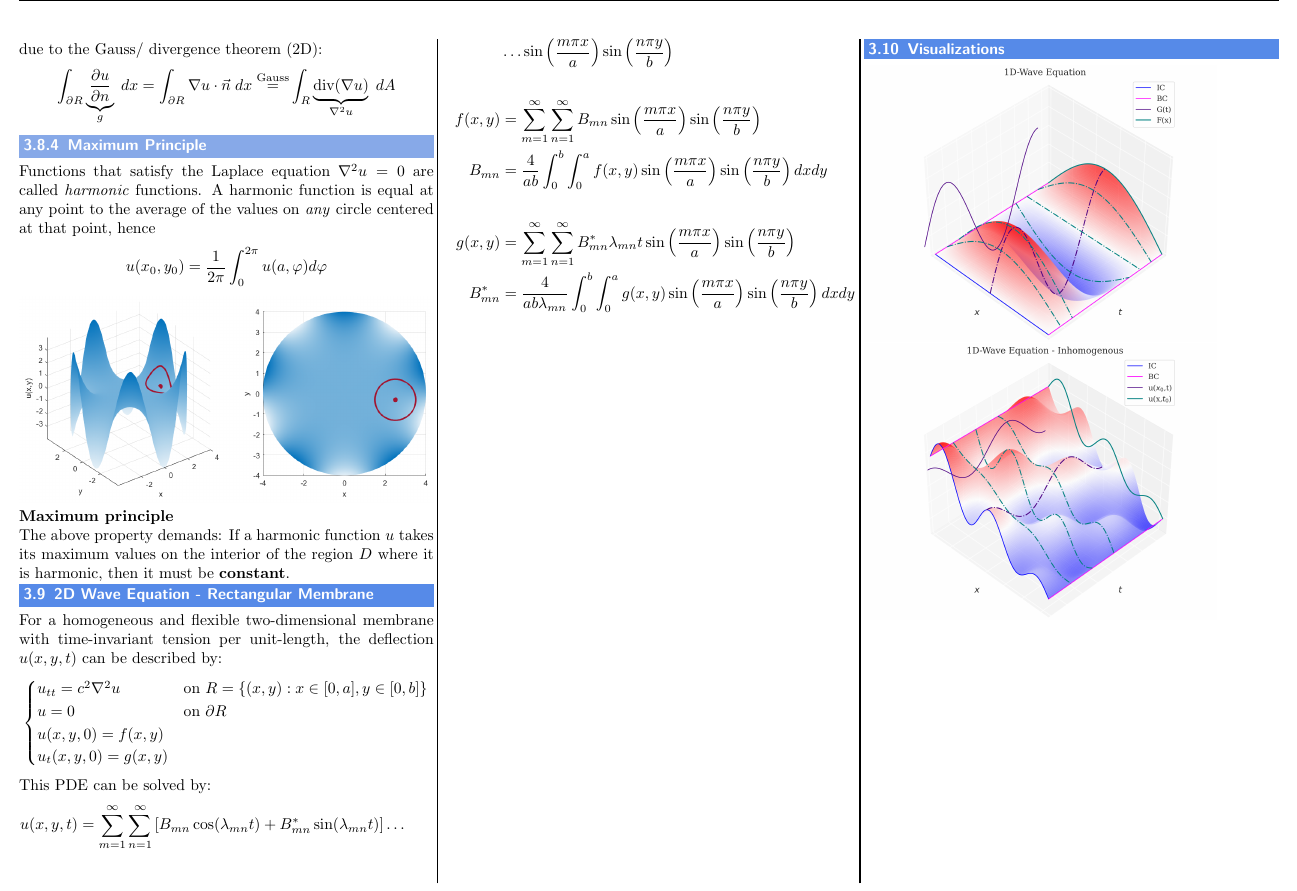
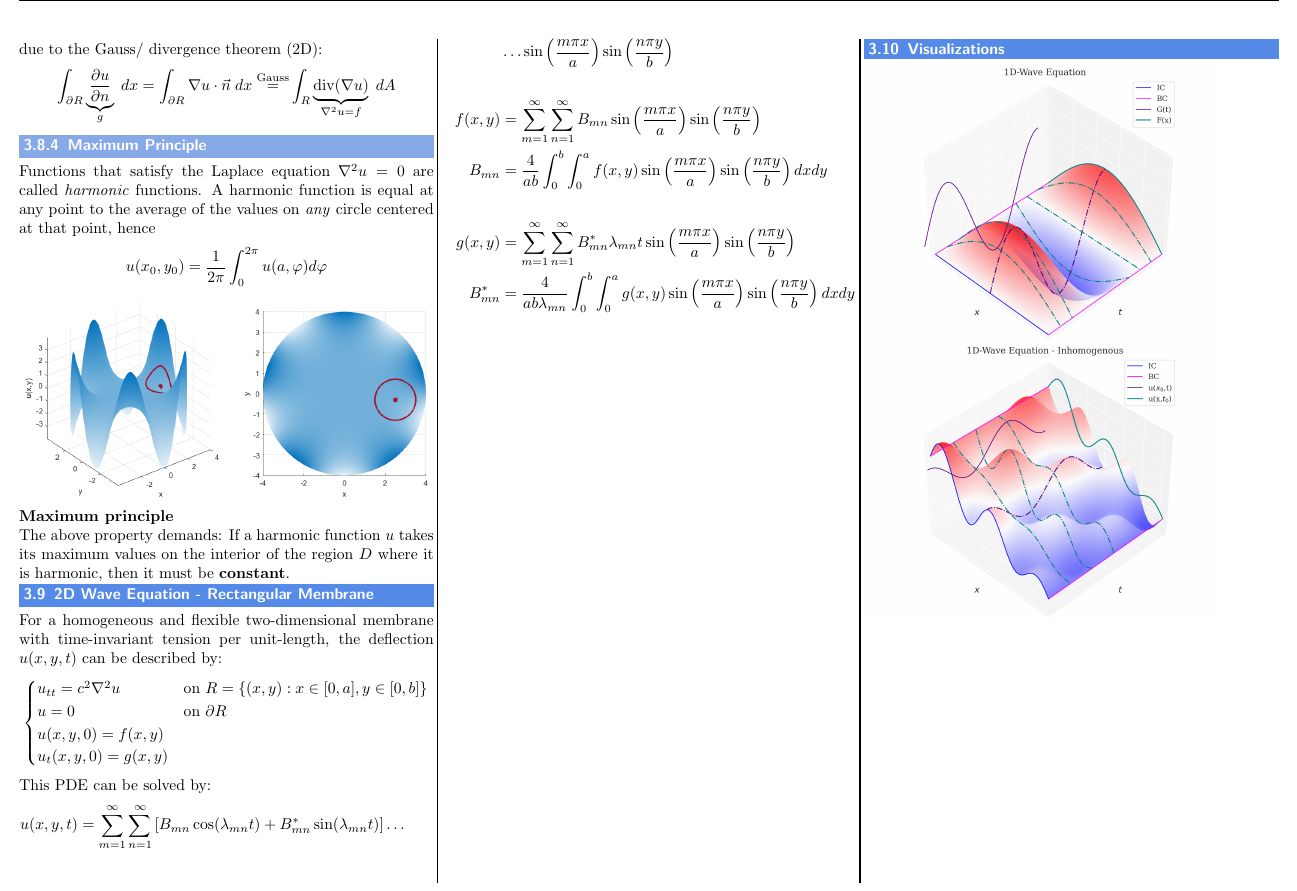
Before and after one commit to MeierTobias/eth-analysis-3, a LaTeX document (src/main.tex, which reads src/sections/PartialDifferentialEquations.tex): part of page 11 of 13, cut so that both start at the same text. Compiled offline with pdfLaTeX.

Commit message:
minor change

```diff
--- a/src/sections/PartialDifferentialEquations.tex
+++ b/src/sections/PartialDifferentialEquations.tex
@@ -557,7 +557,7 @@ only exists if
 due to the Gauss/ divergence theorem (2D):
 \begin{align*}
     \int_{\partial R} \underbrace{\frac{\partial u}{\partial n}}_{g}  \; dx
-    =\int_{\partial R} \nabla u\cdot\vec{n}\; dx \overset{\text{Gauss}}{=}& \int_R \underbrace{\text{div}(\nabla u)}_{\nabla^2 u}\; dA
+    =\int_{\partial R} \nabla u\cdot\vec{n}\; dx \overset{\text{Gauss}}{=}& \int_R \underbrace{\text{div}(\nabla u)}_{\nabla^2 u=f}\; dA
 \end{align*}
 
 \subsubsection{Maximum Principle}
```
